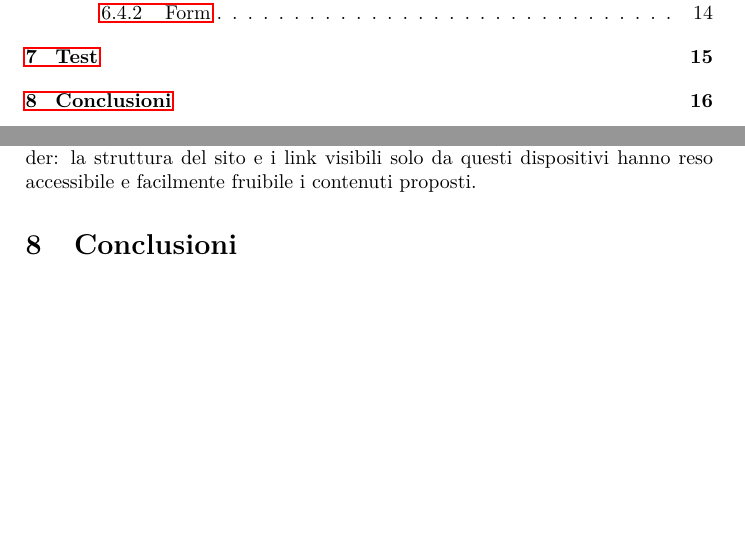
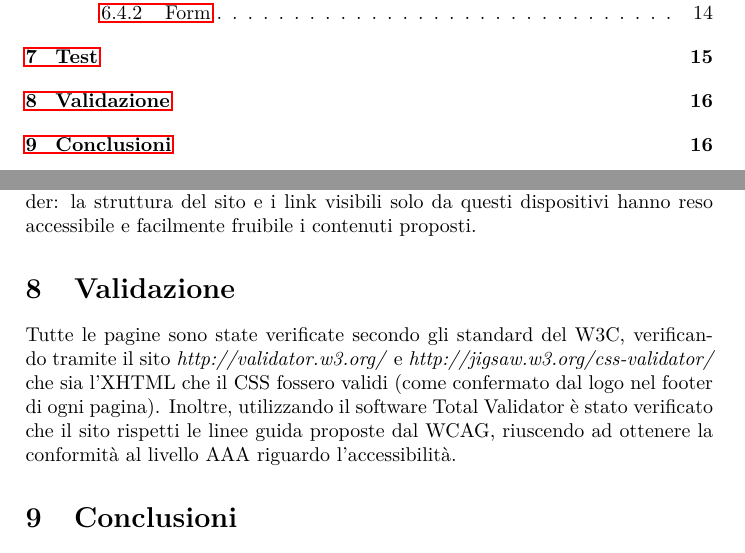
Before and after one commit to MicheleMas/mensa-piovego-tecweb, a LaTeX paper (Relazione/Relazione.tex): two parts of pages 2 and 17 of 17, joined at a grey line, cut so that both start at the same text, the shorter picture padded with empty space. Compiled offline with pdfLaTeX.

Commit message:
Aggiunto il capitolo della validazione

```diff
--- a/Relazione/Relazione.tex
+++ b/Relazione/Relazione.tex
@@ -423,6 +423,11 @@ Inoltre da IE 8 in giù la mancanza del supporto a CSS3 non permette di differen
 Sono stati testati i due browser testuali Lynx e Links, e neppure qui sono stati riscontrati problemi di accessibilità: i collegamenti sono tutti visibili e ogni immagine che non può essere visualizzata è stata sostituita con un testo descrittivo. Anche le pagine \textit{.cgi} funzionano correttamente, compreso il form per i commenti.
 L'ultimo test è stato effettuato su un simulatore di sceen reader: la struttura del sito e i link visibili solo da questi dispositivi hanno reso accessibile e facilmente fruibile i contenuti proposti.
 
+\section{Validazione}
+
+Tutte le pagine sono state verificate secondo gli standard del W3C, verificando tramite il sito \textit{http://validator.w3.org/} e \textit{http://jigsaw.w3.org/css-validator/} che sia l’XHTML che il CSS fossero validi (come confermato dal logo nel footer di ogni pagina).
+Inoltre, utilizzando il software Total Validator è stato verificato che il sito rispetti le linee guida proposte dal WCAG, riuscendo ad ottenere la conformità al livello AAA riguardo l’accessibilità.
+
 \section{Conclusioni}
 
 Lo scopo di questo progetto vuole essere il mostrare una “demo” di un sito, rispettando requisiti di accessibilità. Alcune funzionalità sarebbero necessarie nella versione “completa” del sito, ma non sono state effettivamente realizzate poichè non ritenute necessarie ai  fini del corso.
```
Also changed, not shown: Relazione/Relazione.pdf.
